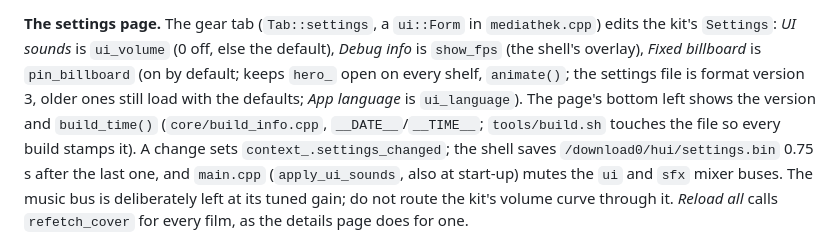
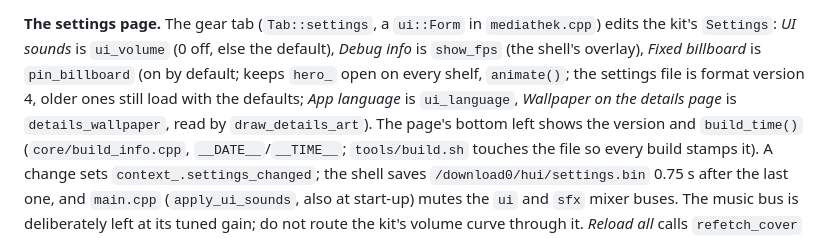
Before and after one commit to M0S4YSH3LL0/mediathek-ps5, a Markdown page: AGENTS.md, the part around the change. Rendered like a GitHub page.

```diff
--- a/AGENTS.md
+++ b/AGENTS.md
@@ -182,8 +182,9 @@ none), what a file contains in `info/<id>.info`, resume points beside them. Sett
 **The settings page.** The gear tab (`Tab::settings`, a `ui::Form` in `mediathek.cpp`)
 edits the kit's `Settings`: *UI sounds* is `ui_volume` (0 off, else the default), *Debug
 info* is `show_fps` (the shell's overlay), *Fixed billboard* is `pin_billboard` (on by default; keeps
-`hero_` open on every shelf, `animate()`; the settings file is format version 3, older ones still
-load with the defaults; *App language* is `ui_language`). The page's bottom left shows the version and `build_time()`
+`hero_` open on every shelf, `animate()`; the settings file is format version 4, older ones still
+load with the defaults; *App language* is `ui_language`, *Wallpaper on the details page* is
+`details_wallpaper`, read by `draw_details_art`). The page's bottom left shows the version and `build_time()`
 (`core/build_info.cpp`, `__DATE__`/`__TIME__`; `tools/build.sh` touches the file so every build
 stamps it). A change sets `context_.settings_changed`;
 the shell saves `/download0/hui/settings.bin` 0.75 s after the last one, and `main.cpp`
```
Also changed, not shown: CHANGELOG.md (+7 -0 lines), README.md (+10 -9 lines), docs/screenshots/settings-de.jpg, docs/screenshots/settings.jpg, 6 other files.
